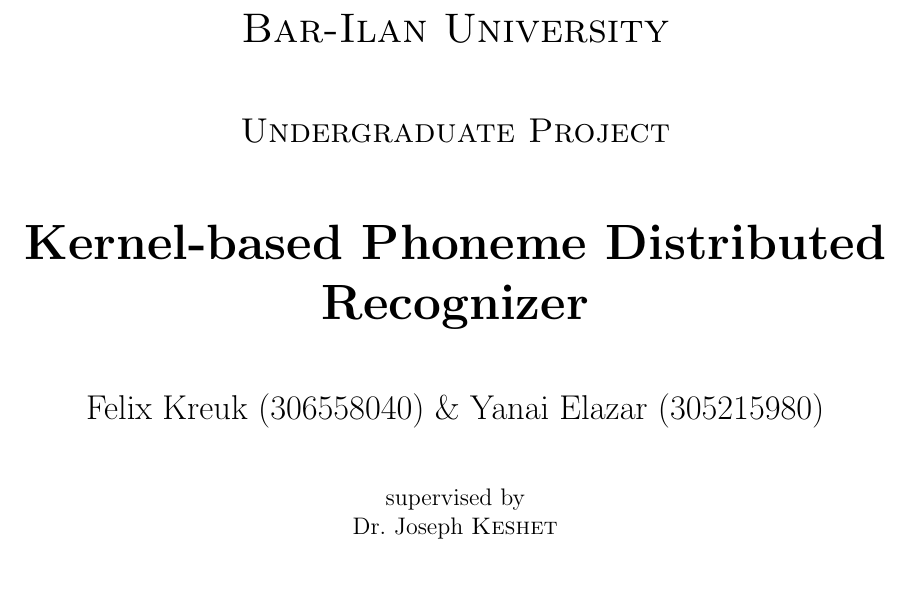
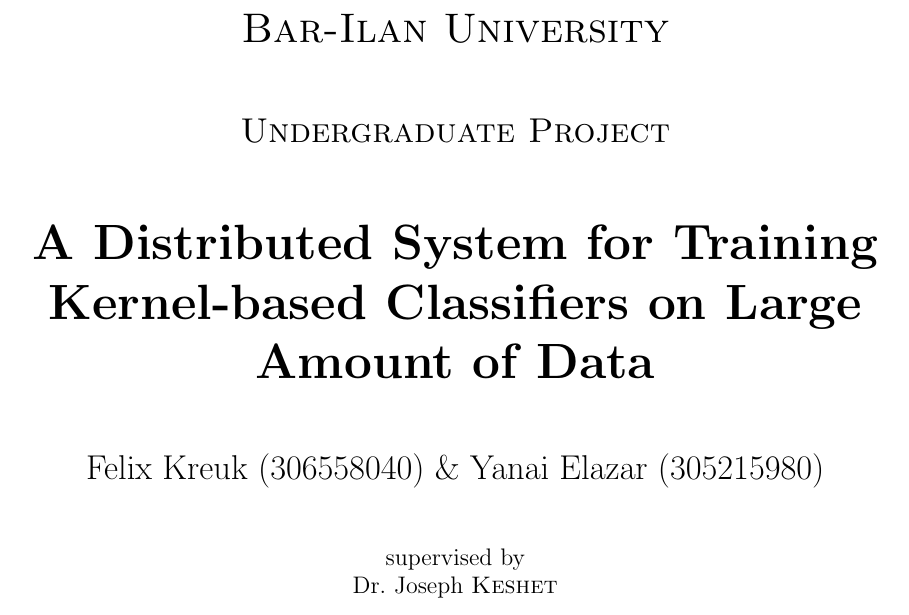
Before and after one commit to learningduo/distributed_random_features_svm, a LaTeX document (report/report.tex): part of page 1 of 8, cut so that both start at the same text. Compiled offline with pdfLaTeX.

Commit message:
updated title of pdf

```diff
--- a/report/report.tex
+++ b/report/report.tex
@@ -21,7 +21,7 @@
 	\vspace{1cm}
 	{\scshape\Large Undergraduate Project\par}
 	\vspace{1cm}
-	{\huge\bfseries Kernel-based Phoneme Distributed Recognizer\par}
+	{\huge\bfseries A Distributed System for Training Kernel-based Classifiers on Large Amount of Data\par}
 	\vspace{1cm}
 	{\Large Felix Kreuk (306558040) \& Yanai Elazar (305215980)\par}
 	\vspace{1cm}
```
